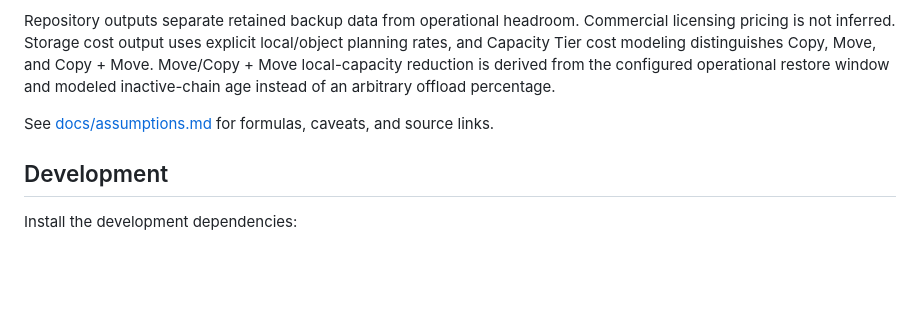
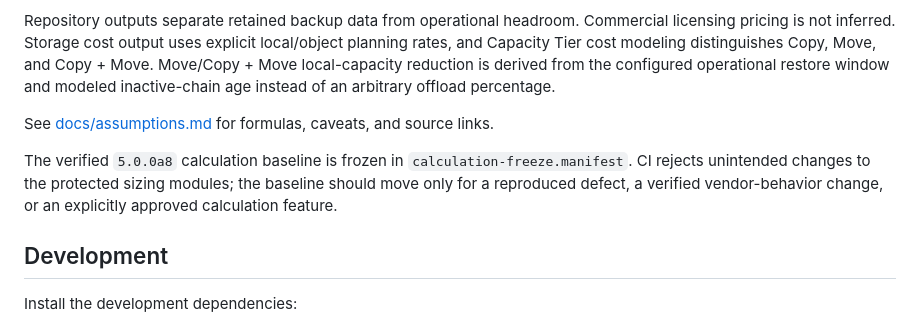
Before and after one commit to eblackrps/veeam_designer, a Markdown page: README.md, the part around the change. GitHub-like rendering; blank space fills up the shorter version.

Commit message:
Document frozen calculation baseline

```diff
--- a/README.md
+++ b/README.md
@@ -152,6 +152,10 @@ age instead of an arbitrary offload percentage.
 
 See [docs/assumptions.md](docs/assumptions.md) for formulas, caveats, and source links.
 
+The verified `5.0.0a8` calculation baseline is frozen in `calculation-freeze.manifest`. CI rejects
+unintended changes to the protected sizing modules; the baseline should move only for a reproduced
+defect, a verified vendor-behavior change, or an explicitly approved calculation feature.
+
 ## Development
 
 Install the development dependencies:
```
